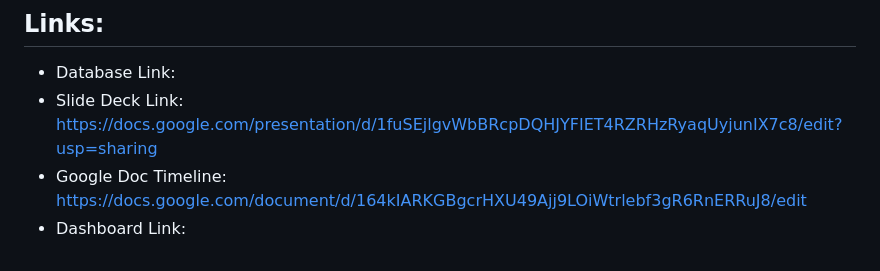
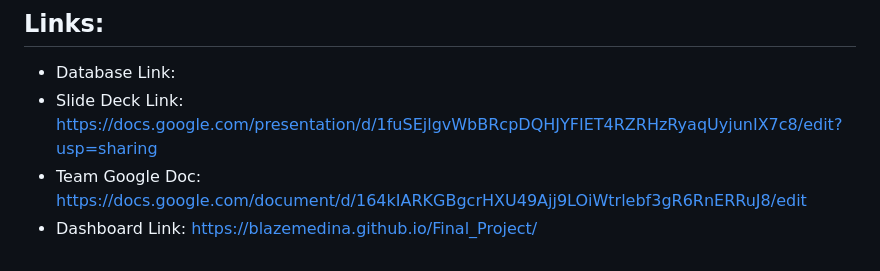
Before and after one commit to BlazeMedina/Final_Project, a Markdown page: README.md, the part around the change printed below. Drawn GitHub-style.

```diff
--- a/README.md
+++ b/README.md
@@ -154,5 +155,5 @@ Alongside of the interactive tabs, we will have a section where users can input
 
 - Database Link:
 - Slide Deck Link: https://docs.google.com/presentation/d/1fuSEjlgvWbBRcpDQHJYFIET4RZRHzRyaqUyjunIX7c8/edit?usp=sharing
-- Google Doc Timeline: https://docs.google.com/document/d/164kIARKGBgcrHXU49Ajj9LOiWtrlebf3gR6RnERRuJ8/edit
-- Dashboard Link:
+- Team Google Doc: https://docs.google.com/document/d/164kIARKGBgcrHXU49Ajj9LOiWtrlebf3gR6RnERRuJ8/edit
+- Dashboard Link: https://blazemedina.github.io/Final_Project/
```
Also changed, not shown: other parts of README.md (+2 -1 lines).
